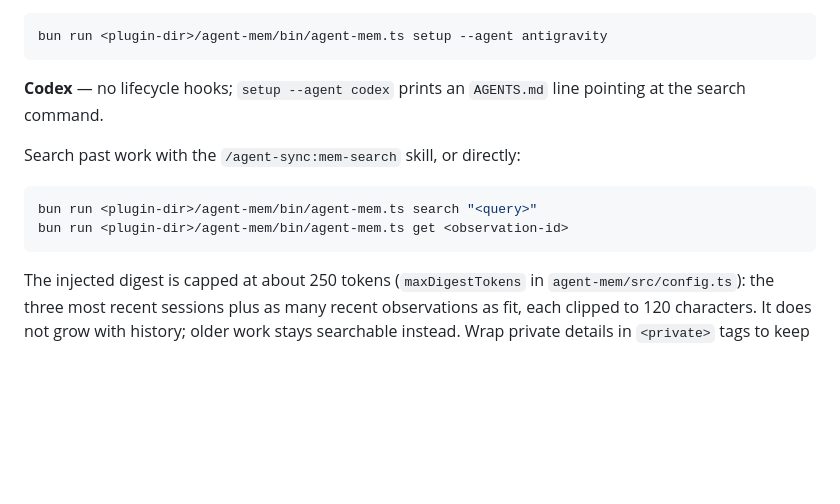
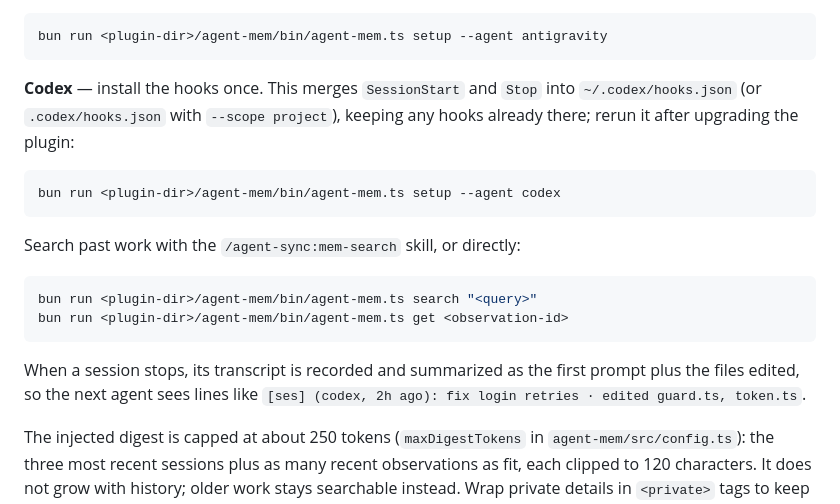
Before and after one commit to cys2best/agent-sync, a Markdown page: README.md, the part around the change. GitHub-like rendering; blank space fills up the shorter version.

Commit message:
docs: document Codex hook setup and session summaries

````diff
--- a/README.md
+++ b/README.md
@@ -143,8 +143,13 @@ current workspace):
 bun run <plugin-dir>/agent-mem/bin/agent-mem.ts setup --agent antigravity
 ```
 
-**Codex** — no lifecycle hooks; `setup --agent codex` prints an `AGENTS.md`
-line pointing at the search command.
+**Codex** — install the hooks once. This merges `SessionStart` and `Stop` into
+`~/.codex/hooks.json` (or `.codex/hooks.json` with `--scope project`), keeping
+any hooks already there; rerun it after upgrading the plugin:
+
+```bash
+bun run <plugin-dir>/agent-mem/bin/agent-mem.ts setup --agent codex
+```
 
 Search past work with the `/agent-sync:mem-search` skill, or directly:
 
@@ -152,6 +157,10 @@ Search past work with the `/agent-sync:mem-search` skill, or directly:
 bun run <plugin-dir>/agent-mem/bin/agent-mem.ts search "<query>"
 bun run <plugin-dir>/agent-mem/bin/agent-mem.ts get <observation-id>
 ```
+
+When a session stops, its transcript is recorded and summarized as the first
+prompt plus the files edited, so the next agent sees lines like
+`[ses] (codex, 2h ago): fix login retries · edited guard.ts, token.ts`.
 
 The injected digest is capped at about 250 tokens (`maxDigestTokens` in
 `agent-mem/src/config.ts`): the three most recent sessions plus as many recent
````
